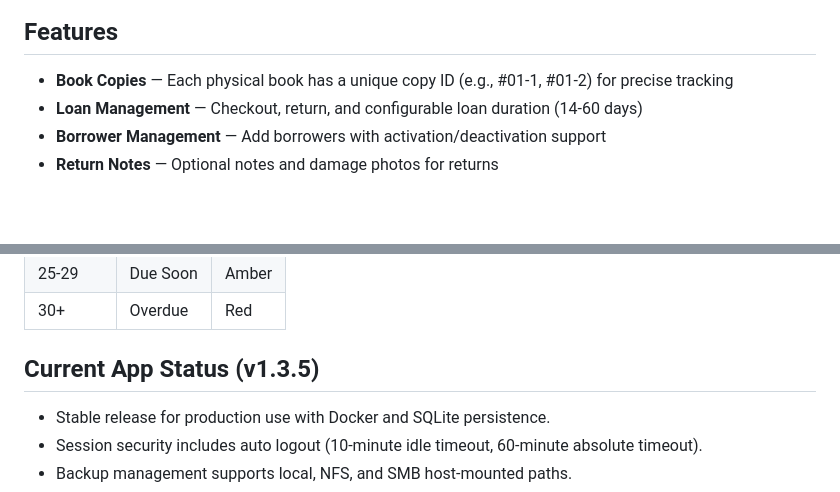
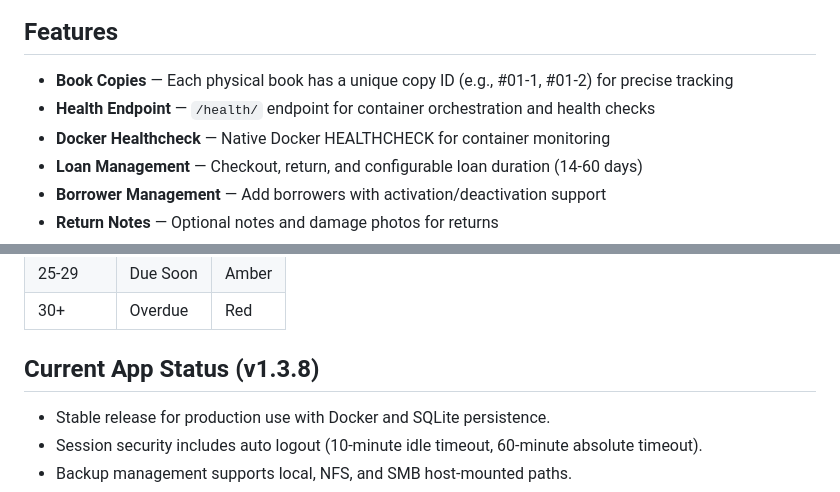
Before and after one commit to aeroconnections/aeroconnections-library-ms, a Markdown page: README.md, 2 parts joined by grey strips. GitHub-like rendering; blank space fills up the shorter version.

```diff
--- a/README.md
+++ b/README.md
@@ -9,6 +9,8 @@ A free and open-source library management system built with Django.
 ## Features
 
 - **Book Copies** — Each physical book has a unique copy ID (e.g., #01-1, #01-2) for precise tracking
+- **Health Endpoint** — `/health/` endpoint for container orchestration and health checks
+- **Docker Healthcheck** — Native Docker HEALTHCHECK for container monitoring
 - **Loan Management** — Checkout, return, and configurable loan duration (14-60 days)
 - **Borrower Management** — Add borrowers with activation/deactivation support
 - **Return Notes** — Optional notes and damage photos for returns
@@ -402,7 +404,7 @@ library-ms/
 | 25-29 | Due Soon | Amber |
 | 30+ | Overdue | Red |
 
-## Current App Status (v1.3.5)
+## Current App Status (v1.3.8)
 
 - Stable release for production use with Docker and SQLite persistence.
 - Session security includes auto logout (10-minute idle timeout, 60-minute absolute timeout).
```
Also changed, not shown: CONTRIBUTING.md (+17 -41 lines), design.md (+1 -1 lines).
